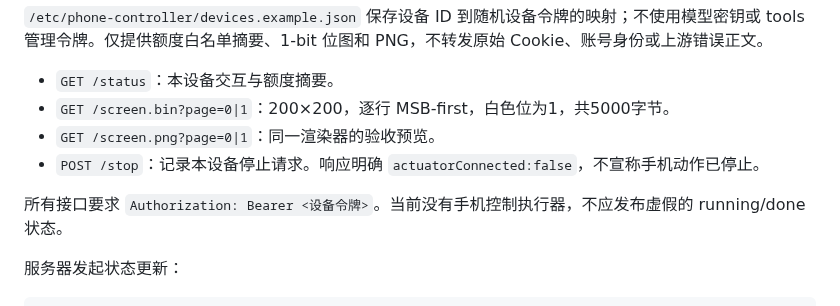
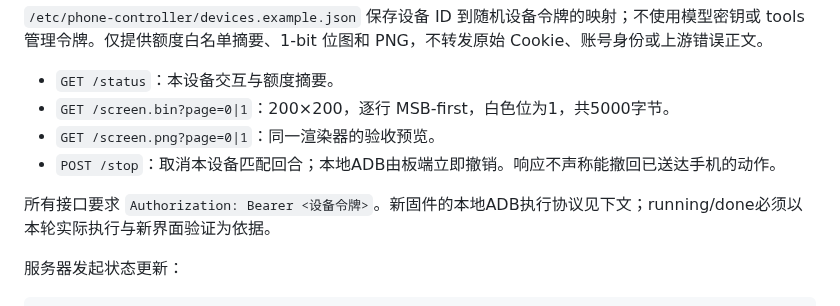
Before and after one commit to zhangyue-site/super-phone-controller, a Markdown page: display_service/README.md, the part around the change. GitHub-like rendering.

```diff
--- a/display_service/README.md
+++ b/display_service/README.md
@@ -7,9 +7,9 @@
 - `GET /status`：本设备交互与额度摘要。
 - `GET /screen.bin?page=0|1`：200×200，逐行 MSB-first，白色位为1，共5000字节。
 - `GET /screen.png?page=0|1`：同一渲染器的验收预览。
-- `POST /stop`：记录本设备停止请求。响应明确 `actuatorConnected:false`，不宣称手机动作已停止。
+- `POST /stop`：取消本设备匹配回合；本地ADB由板端立即撤销。响应不声称能撤回已送达手机的动作。
 
-所有接口要求 `Authorization: Bearer <设备令牌>`。当前没有手机控制执行器，不应发布虚假的 running/done 状态。
+所有接口要求 `Authorization: Bearer <设备令牌>`。新固件的本地ADB执行协议见下文；running/done必须以本轮实际执行与新界面验证为依据。
 
 服务器发起状态更新：
 
```
Also changed, not shown: README.md (+2 -2 lines), previews/dialogue-result.png (added), previews/interaction-overview.png, 4 other files.
